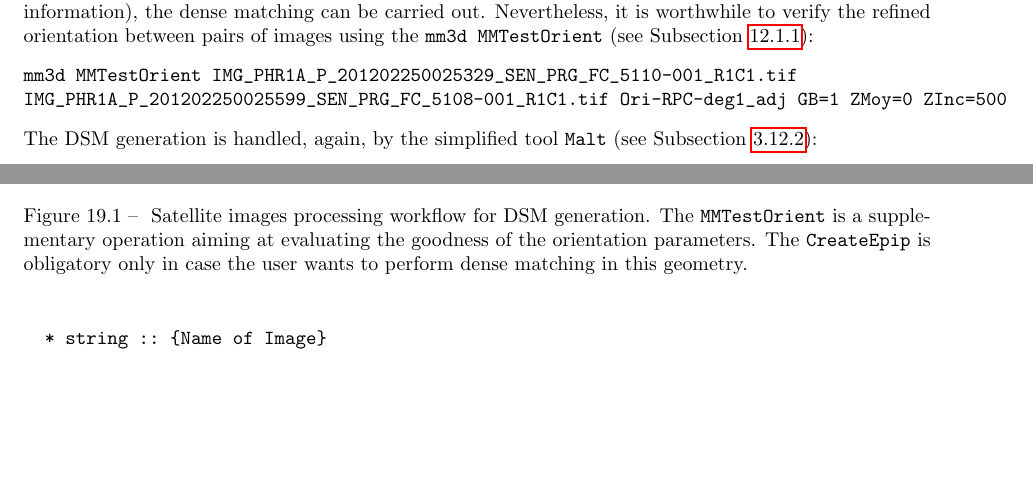
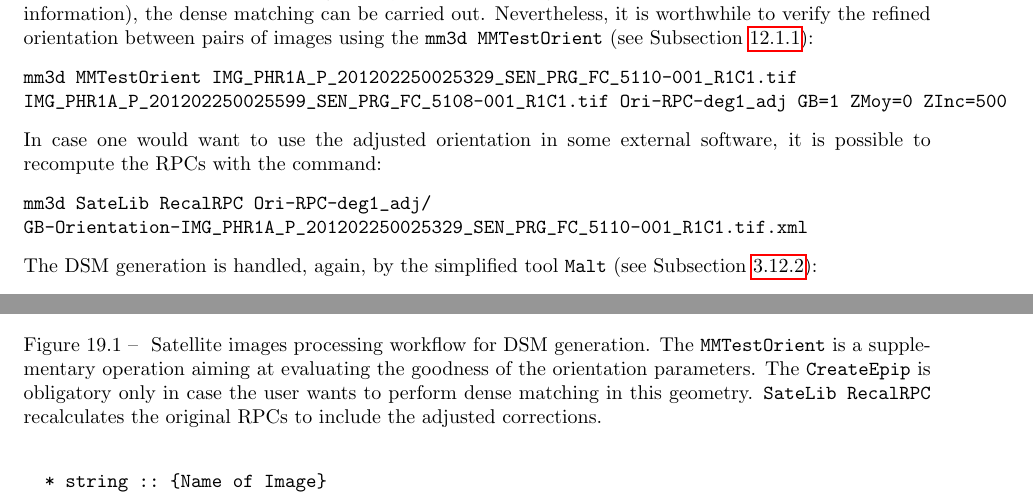
Before and after one commit to gmaillet/DocMicMac, a LaTeX thesis (Documentation/DocMicMac.tex, which reads Documentation/DocRef/Satellite.tex, Documentation/Generalites/QuickStartSimplified-Tools-2.tex): two parts of pages 106 and 262 of 389, joined at a grey line, cut so that both start at the same text, the shorter picture padded with empty space. Compiled offline with pdfLaTeX.

Commit message:
SateLib RecalRP Documentation

```diff
--- a/Documentation/DocRef/Satellite.tex
+++ b/Documentation/DocRef/Satellite.tex
@@ -24,7 +24,7 @@ The reader is encouraged to follow a use case example included in Section~ \ref{
 \begin{figure}[h!]
 \centering
 {\includegraphics[width=0.88\linewidth]{FIGS/Satellites/usingSatellites.pdf}\label{FIG:sat:func}}
-\caption{ Satellite images processing workflow for DSM generation. The {\tt MMTestOrient} is a supplementary operation aiming at evaluating the goodness of the orientation parameters. The {\tt CreateEpip} is obligatory only in case the user wants to perform dense matching in this geometry.}
+\caption{ Satellite images processing workflow for DSM generation. The {\tt MMTestOrient} is a supplementary operation aiming at evaluating the goodness of the orientation parameters. The {\tt CreateEpip} is obligatory only in case the user wants to perform dense matching in this geometry. {\tt{SateLib RecalRPC}} recalculates the original RPCs to include the adjusted corrections.}
 \end{figure}
 
 \subsection{ The RPC convertion to {\tt MicMac}-format files}\label{subsec:rpcConv}
--- a/Documentation/Generalites/QuickStartSimplified-Tools-2.tex
+++ b/Documentation/Generalites/QuickStartSimplified-Tools-2.tex
@@ -1132,6 +1132,11 @@ mm3d MMTestOrient IMG_PHR1A_P_201202250025329_SEN_PRG_FC_5110-001_R1C1.tif
 IMG_PHR1A_P_201202250025599_SEN_PRG_FC_5108-001_R1C1.tif Ori-RPC-deg1_adj GB=1 ZMoy=0 ZInc=500
 \end{verbatim}
 %
+In case one would want to use the adjusted orientation in some external software, it is possible to recompute the RPCs with the command:
+\begin{verbatim}
+mm3d SateLib RecalRPC Ori-RPC-deg1_adj/
+GB-Orientation-IMG_PHR1A_P_201202250025329_SEN_PRG_FC_5110-001_R1C1.tif.xml
+\end{verbatim}
 The DSM generation is handled, again, by the simplified tool {\tt Malt} (see Subsection~\ref{subsec:Malt}):
 \begin{verbatim}
 mm3d Malt UrbanMNE .*.tif Ori-RPC-deg1_adj ZMoy=0 ZInc=500
```
Also changed, not shown: Documentation/FIGS/Satellites/usingSatellites.pdf.
